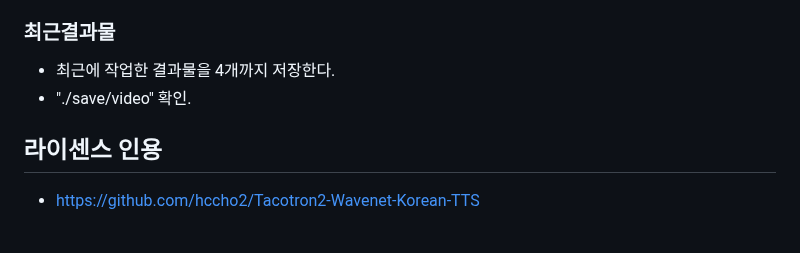
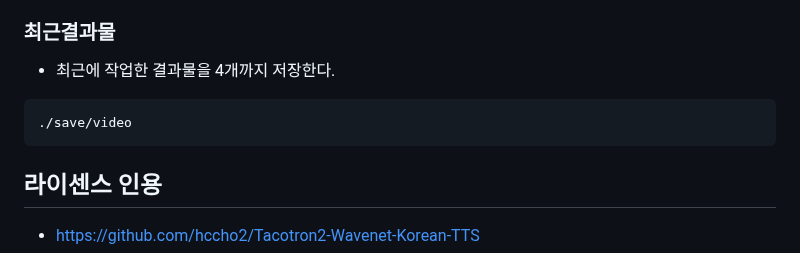
Before and after one commit to taehoonnnnn/ainew-web, a Markdown page: README.md, the part around the change. Rendered like a GitHub page.

Commit message:
taehoonkim2

````diff
--- a/README.md
+++ b/README.md
@@ -96,7 +96,9 @@ loding.config(text = '음성 생성 완료')
 
 ### 최근결과물
 - 최근에 작업한 결과물을 4개까지 저장한다.
-- "./save/video" 확인.
+```sh
+./save/video
+```
 
 
 라이센스 인용
````
